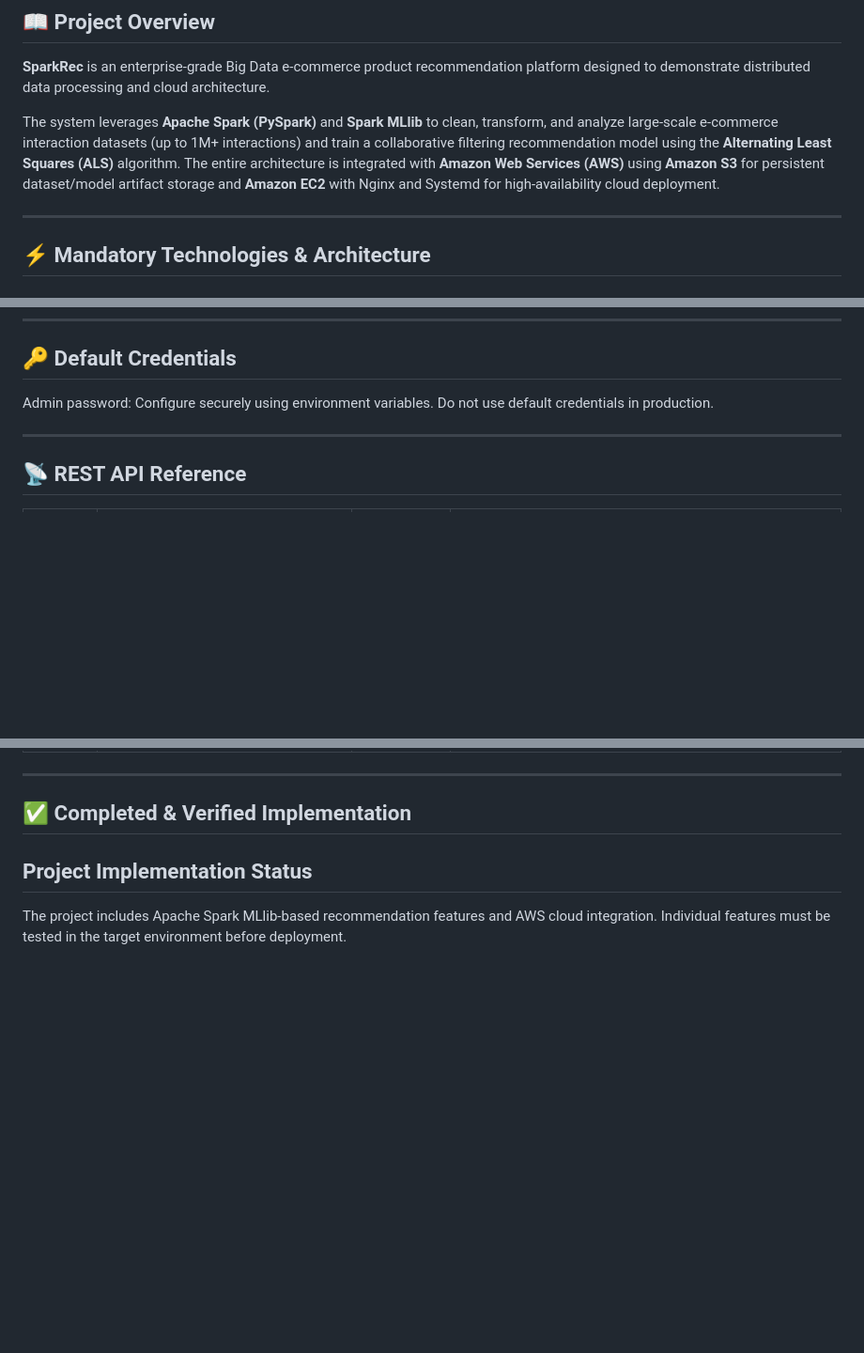
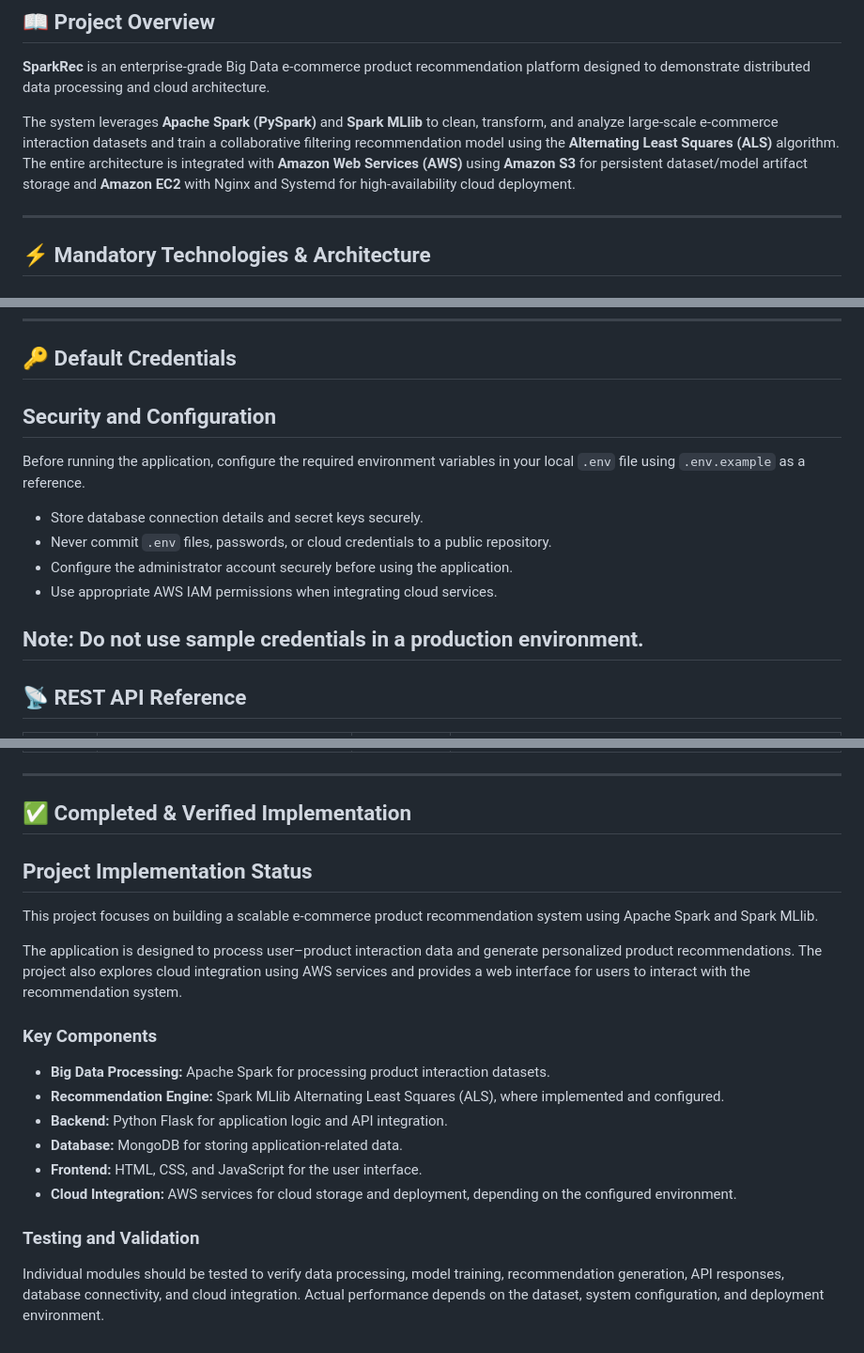
Before and after one commit to vaishnavi1319/ecommerce-spark-recommendation, a Markdown page: README.md, 3 parts joined by grey strips. Shown at 94% size. Drawn GitHub-style; blank space fills up the shorter version.

Commit message:
Revise README for project overview and security details
Updated project overview and security configuration sections. Enhanced clarity on application setup and key components.

```diff
--- a/README.md
+++ b/README.md
@@ -14,7 +14,7 @@
 
 **SparkRec** is an enterprise-grade Big Data e-commerce product recommendation platform designed to demonstrate distributed data processing and cloud architecture.
 
-The system leverages **Apache Spark (PySpark)** and **Spark MLlib** to clean, transform, and analyze large-scale e-commerce interaction datasets (up to 1M+ interactions) and train a collaborative filtering recommendation model using the **Alternating Least Squares (ALS)** algorithm. The entire architecture is integrated with **Amazon Web Services (AWS)** using **Amazon S3** for persistent dataset/model artifact storage and **Amazon EC2** with Nginx and Systemd for high-availability cloud deployment.
+The system leverages **Apache Spark (PySpark)** and **Spark MLlib** to clean, transform, and analyze large-scale e-commerce interaction datasets and train a collaborative filtering recommendation model using the **Alternating Least Squares (ALS)** algorithm. The entire architecture is integrated with **Amazon Web Services (AWS)** using **Amazon S3** for persistent dataset/model artifact storage and **Amazon EC2** with Nginx and Systemd for high-availability cloud deployment.
 
 ---
 
@@ -200,9 +200,16 @@ Detailed instructions are available in [docs/AWS_EC2_DEPLOYMENT.md](docs/AWS_EC2
 ---
 
 ## 🔑 Default Credentials
-Admin password: Configure securely using environment variables.
-Do not use default credentials in production.
+## Security and Configuration
 
+Before running the application, configure the required environment variables in your local `.env` file using `.env.example` as a reference.
+
+- Store database connection details and secret keys securely.
+- Never commit `.env` files, passwords, or cloud credentials to a public repository.
+- Configure the administrator account securely before using the application.
+- Use appropriate AWS IAM permissions when integrating cloud services.
+
+**Note:** Do not use sample credentials in a production environment.
 ---
 
 ## 📡 REST API Reference
@@ -228,6 +235,19 @@ Do not use default credentials in production.
 ## ✅ Completed & Verified Implementation
 ## Project Implementation Status
 
-The project includes Apache Spark MLlib-based recommendation
-features and AWS cloud integration. Individual features must
-be tested in the target environment before deployment.
+This project focuses on building a scalable e-commerce product recommendation system using Apache Spark and Spark MLlib.
+
+The application is designed to process user–product interaction data and generate personalized product recommendations. The project also explores cloud integration using AWS services and provides a web interface for users to interact with the recommendation system.
+
+### Key Components
+
+- **Big Data Processing:** Apache Spark for processing product interaction datasets.
+- **Recommendation Engine:** Spark MLlib Alternating Least Squares (ALS), where implemented and configured.
+- **Backend:** Python Flask for application logic and API integration.
+- **Database:** MongoDB for storing application-related data.
+- **Frontend:** HTML, CSS, and JavaScript for the user interface.
+- **Cloud Integration:** AWS services for cloud storage and deployment, depending on the configured environment.
+
+### Testing and Validation
+
+Individual modules should be tested to verify data processing, model training, recommendation generation, API responses, database connectivity, and cloud integration. Actual performance depends on the dataset, system configuration, and deployment environment.
```
